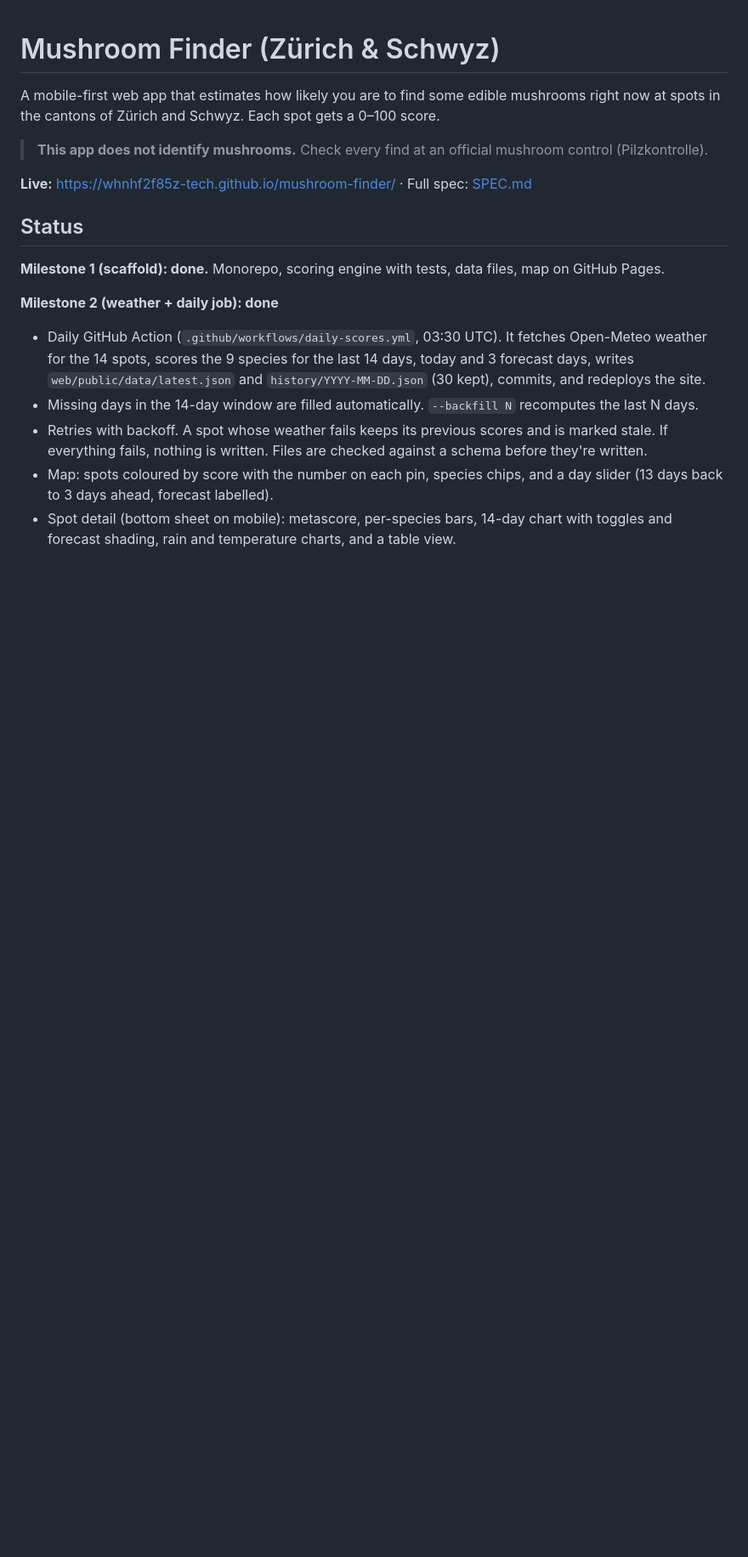
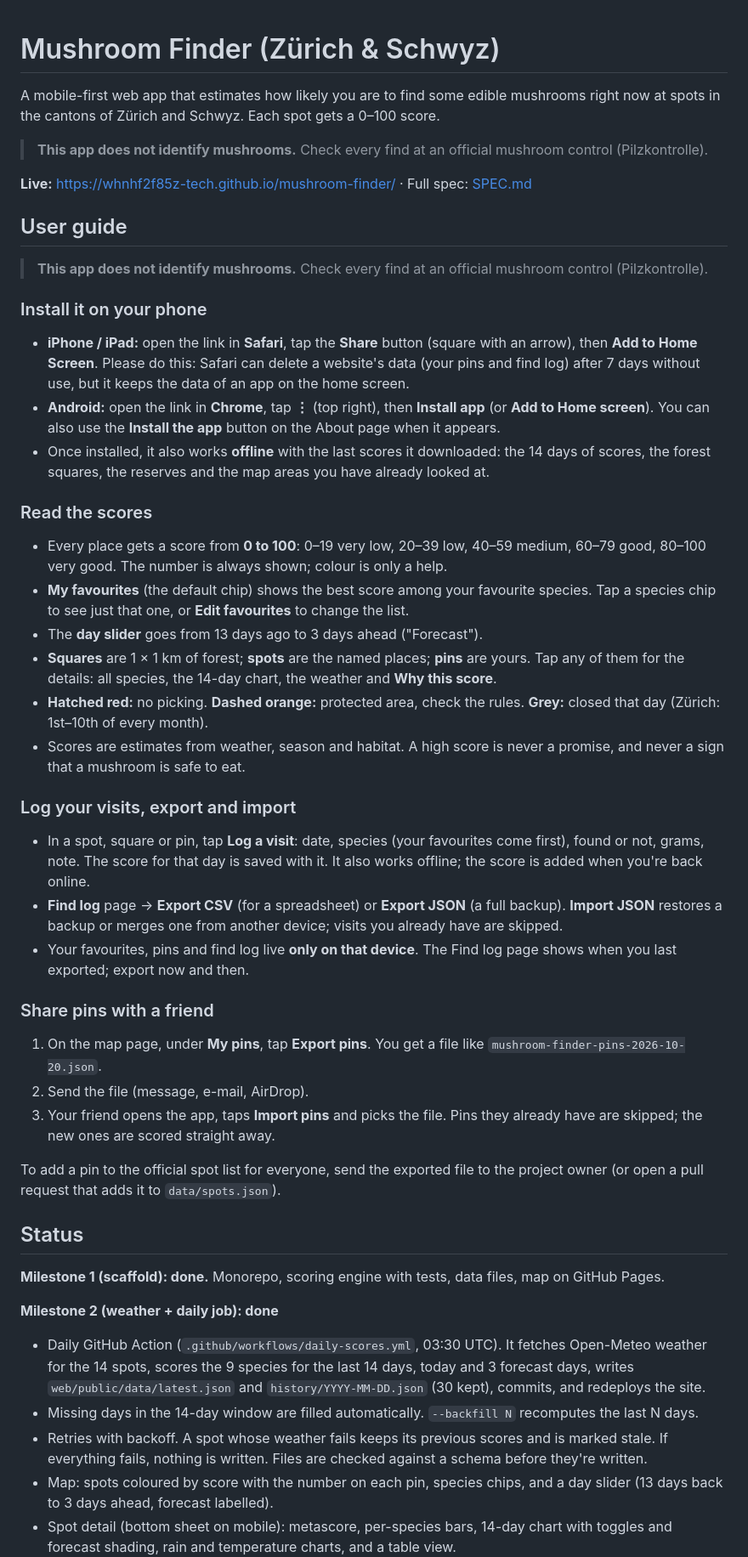
Before and after one commit to whnhf2f85z-tech/mushroom-finder, a Markdown page: README.md, the part around one of its changes. Shown at 85% size. Rendered like a GitHub page; blank space fills up the shorter version.

Commit message:
README: user guide (install on iPhone/Android, reading scores, export/import, sharing pins)
Co-Authored-By: Claude Opus 5.5 <noreply@anthropic.com>

```diff
--- a/README.md
+++ b/README.md
@@ -5,6 +5,39 @@ A mobile-first web app that estimates how likely you are to find some edible mus
 > **This app does not identify mushrooms.** Check every find at an official mushroom control (Pilzkontrolle).
 
 **Live:** https://whnhf2f85z-tech.github.io/mushroom-finder/ · Full spec: [SPEC.md](SPEC.md)
+
+## User guide
+
+> **This app does not identify mushrooms.** Check every find at an official mushroom control (Pilzkontrolle).
+
+### Install it on your phone
+
+- **iPhone / iPad:** open the link in **Safari**, tap the **Share** button (square with an arrow), then **Add to Home Screen**. Please do this: Safari can delete a website's data (your pins and find log) after 7 days without use, but it keeps the data of an app on the home screen.
+- **Android:** open the link in **Chrome**, tap **⋮** (top right), then **Install app** (or **Add to Home screen**). You can also use the **Install the app** button on the About page when it appears.
+- Once installed, it also works **offline** with the last scores it downloaded: the 14 days of scores, the forest squares, the reserves and the map areas you have already looked at.
+
+### Read the scores
+
+- Every place gets a score from **0 to 100**: 0–19 very low, 20–39 low, 40–59 medium, 60–79 good, 80–100 very good. The number is always shown; colour is only a help.
+- **My favourites** (the default chip) shows the best score among your favourite species. Tap a species chip to see just that one, or **Edit favourites** to change the list.
+- The **day slider** goes from 13 days ago to 3 days ahead ("Forecast").
+- **Squares** are 1 × 1 km of forest; **spots** are the named places; **pins** are yours. Tap any of them for the details: all species, the 14-day chart, the weather and **Why this score**.
+- **Hatched red:** no picking. **Dashed orange:** protected area, check the rules. **Grey:** closed that day (Zürich: 1st–10th of every month).
+- Scores are estimates from weather, season and habitat. A high score is never a promise, and never a sign that a mushroom is safe to eat.
+
+### Log your visits, export and import
+
+- In a spot, square or pin, tap **Log a visit**: date, species (your favourites come first), found or not, grams, note. The score for that day is saved with it. It also works offline; the score is added when you're back online.
+- **Find log** page → **Export CSV** (for a spreadsheet) or **Export JSON** (a full backup). **Import JSON** restores a backup or merges one from another device; visits you already have are skipped.
+- Your favourites, pins and find log live **only on that device**. The Find log page shows when you last exported; export now and then.
+
+### Share pins with a friend
+
+1. On the map page, under **My pins**, tap **Export pins**. You get a file like `mushroom-finder-pins-2026-10-20.json`.
+2. Send the file (message, e-mail, AirDrop).
+3. Your friend opens the app, taps **Import pins** and picks the file. Pins they already have are skipped; the new ones are scored straight away.
+
+To add a pin to the official spot list for everyone, send the exported file to the project owner (or open a pull request that adds it to `data/spots.json`).
 
 ## Status
 
```
Also changed, not shown: other parts of README.md (+7 -1 lines).
